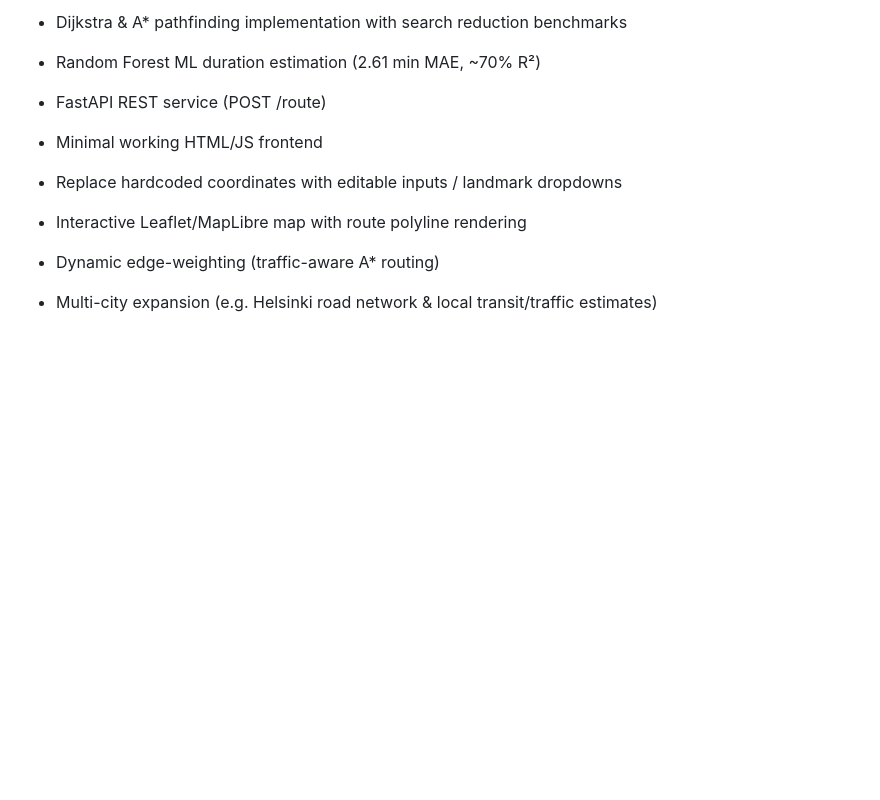
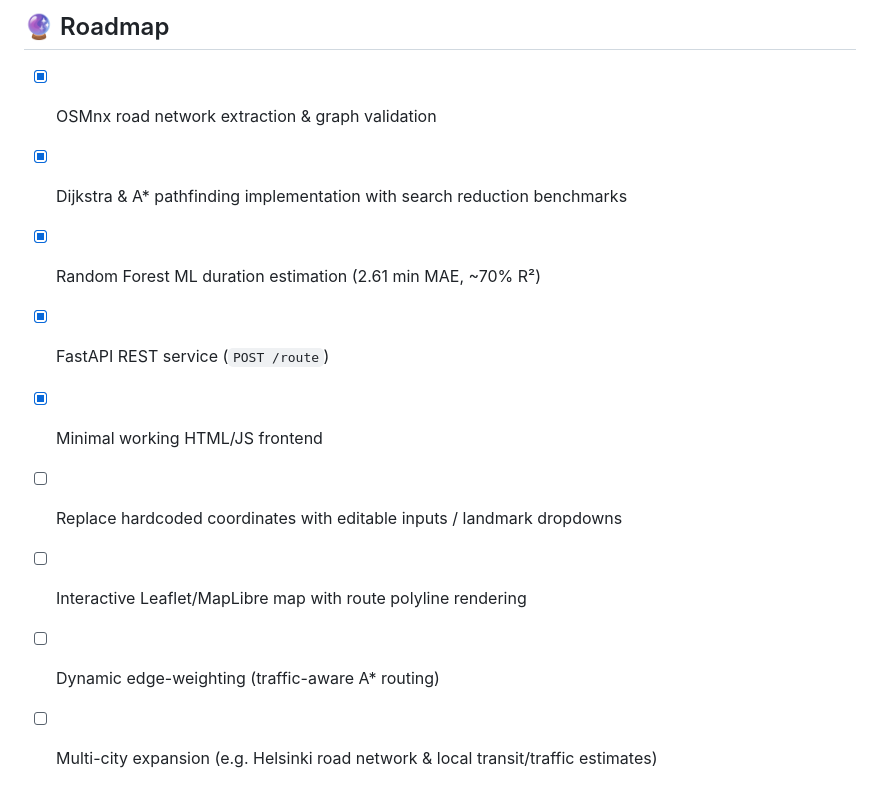
Before and after one commit to vj216/NYC-taxi-data-route-planner, a Markdown page: README.md, the part around one of its changes. Rendered like a GitHub page; blank space fills up the shorter version.

```diff
--- a/README.md
+++ b/README.md
@@ -111,15 +125,10 @@ Roadmap
-*   Dijkstra & A\* pathfinding implementation with search reduction benchmarks
-
-*   Random Forest ML duration estimation (2.61 min MAE, ~70% R²)
-
-*   FastAPI REST service (POST /route)
-
-*   Minimal working HTML/JS frontend
-
-*   Replace hardcoded coordinates with editable inputs / landmark dropdowns
-
-*   Interactive Leaflet/MapLibre map with route polyline rendering
-
-*   Dynamic edge-weighting (traffic-aware A\* routing)
-
-*   Multi-city expansion (e.g. Helsinki road network & local transit/traffic estimates)
+## 🔮 Roadmap
+- [x] OSMnx road network extraction & graph validation
+- [x] Dijkstra & A* pathfinding implementation with search reduction benchmarks
+- [x] Random Forest ML duration estimation (2.61 min MAE, ~70% R²)
+- [x] FastAPI REST service (`POST /route`)
+- [x] Minimal working HTML/JS frontend
+- [ ] Replace hardcoded coordinates with editable inputs / landmark dropdowns
+- [ ] Interactive Leaflet/MapLibre map with route polyline rendering
+- [ ] Dynamic edge-weighting (traffic-aware A* routing)
+- [ ] Multi-city expansion (e.g. Helsinki road network & local transit/traffic estimates)
```
Also changed, not shown: other parts of README.md (+95 -81 lines).
